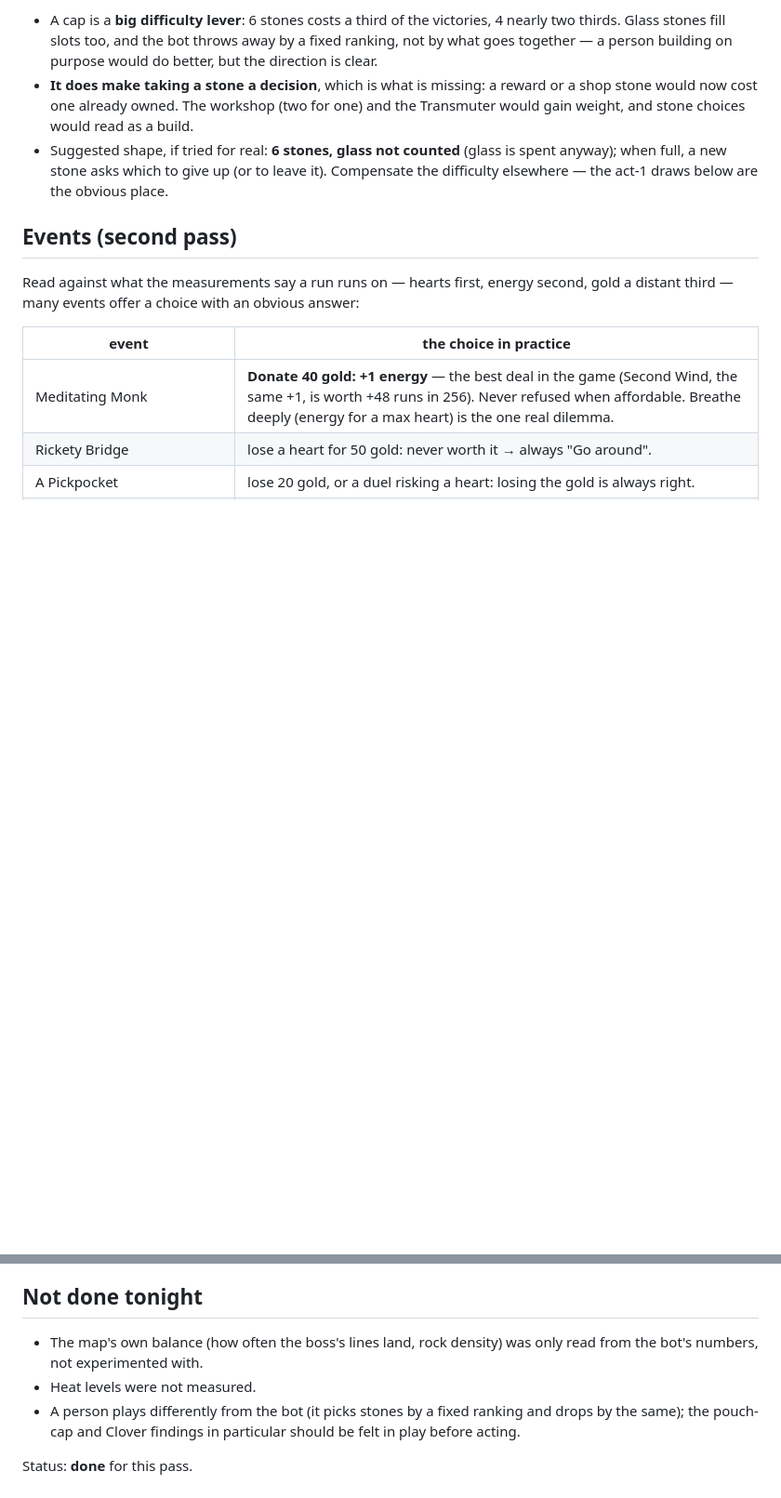
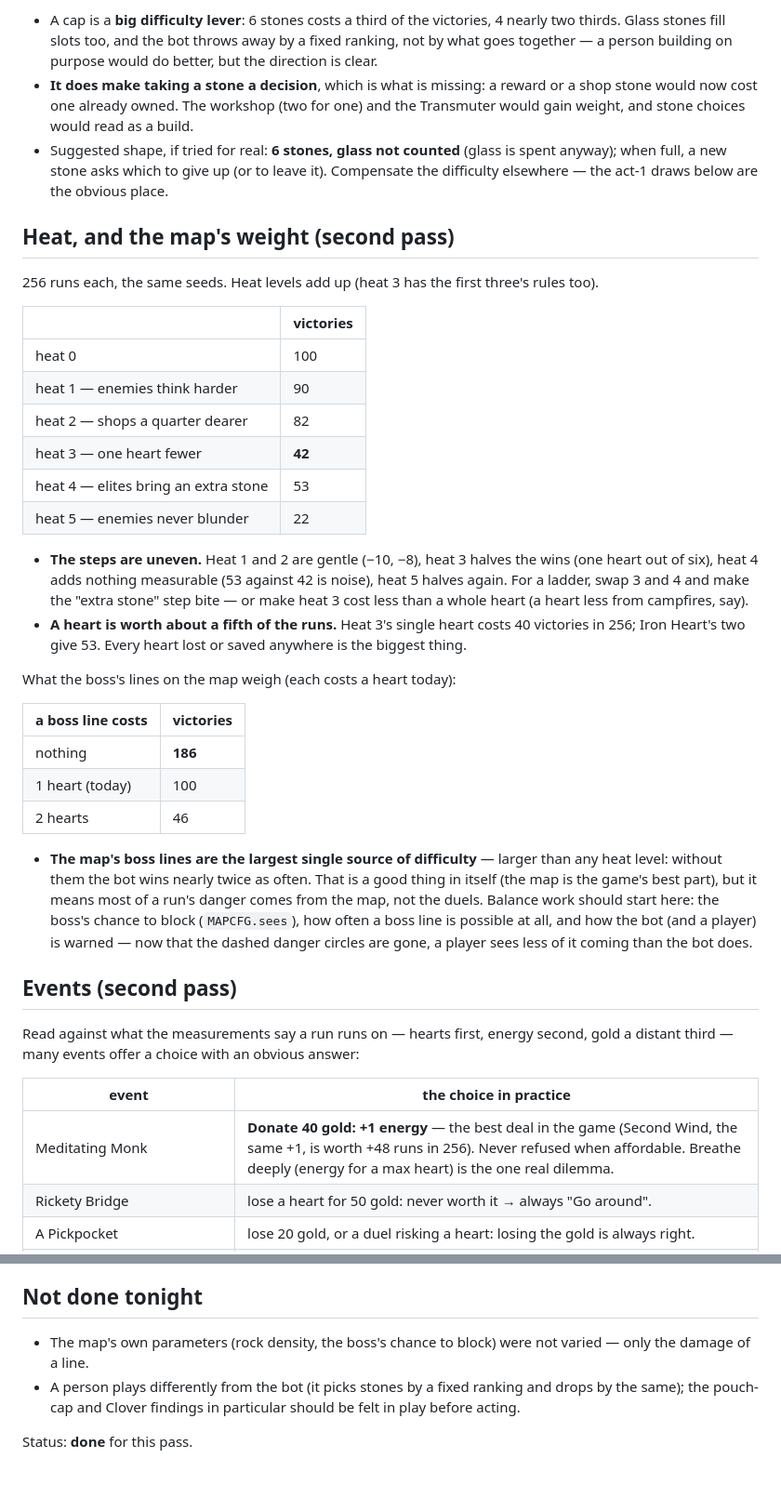
Before and after one commit to JanPokorny/pif-paf-poe, a Markdown page: docs/HARMONY.md, 2 parts joined by grey strips. Shown at 93% size. GitHub-like rendering; blank space fills up the shorter version.

Commit message:
Harmony QA: heat levels and the weight of the map's boss lines measured
Co-Authored-By: Claude Opus 5.5 <noreply@anthropic.com>
Claude-Session: https://claude.ai/code/session_017YEmb7NZkU5wwgM6dhyU72

```diff
--- a/docs/HARMONY.md
+++ b/docs/HARMONY.md
@@ -211,6 +211,41 @@ The experiment: a pouch of at most N stones, the bot keeping its strongest when
   when full, a new stone asks which to give up (or to leave it). Compensate the difficulty
   elsewhere — the act-1 draws below are the obvious place.
 
+## Heat, and the map's weight (second pass)
+
+256 runs each, the same seeds. Heat levels add up (heat 3 has the first three's rules too).
+
+| | victories |
+|---|---|
+| heat 0 | 100 |
+| heat 1 — enemies think harder | 90 |
+| heat 2 — shops a quarter dearer | 82 |
+| heat 3 — one heart fewer | **42** |
+| heat 4 — elites bring an extra stone | 53 |
+| heat 5 — enemies never blunder | 22 |
+
+- **The steps are uneven.** Heat 1 and 2 are gentle (−10, −8), heat 3 halves the wins (one heart
+  out of six), heat 4 adds nothing measurable (53 against 42 is noise), heat 5 halves again.
+  For a ladder, swap 3 and 4 and make the "extra stone" step bite — or make heat 3 cost less
+  than a whole heart (a heart less from campfires, say).
+- **A heart is worth about a fifth of the runs.** Heat 3's single heart costs 40 victories in
+  256; Iron Heart's two give 53. Every heart lost or saved anywhere is the biggest thing.
+
+What the boss's lines on the map weigh (each costs a heart today):
+
+| a boss line costs | victories |
+|---|---|
+| nothing | **186** |
+| 1 heart (today) | 100 |
+| 2 hearts | 46 |
+
+- **The map's boss lines are the largest single source of difficulty** — larger than any heat
+  level: without them the bot wins nearly twice as often. That is a good thing in itself (the
+  map is the game's best part), but it means most of a run's danger comes from the map, not the
+  duels. Balance work should start here: the boss's chance to block (`MAPCFG.sees`), how often a
+  boss line is possible at all, and how the bot (and a player) is warned — now that the dashed
+  danger circles are gone, a player sees less of it coming than the bot does.
+
 ## Events (second pass)
 
 Read against what the measurements say a run runs on — hearts first, energy second, gold a
@@ -271,9 +306,8 @@ In order of how much they would change:
 
 ## Not done tonight
 
-- The map's own balance (how often the boss's lines land, rock density) was only read from the
-  bot's numbers, not experimented with.
-- Heat levels were not measured.
+- The map's own parameters (rock density, the boss's chance to block) were not varied — only
+  the damage of a line.
 - A person plays differently from the bot (it picks stones by a fixed ranking and drops by the
   same); the pouch-cap and Clover findings in particular should be felt in play before acting.
 
```
